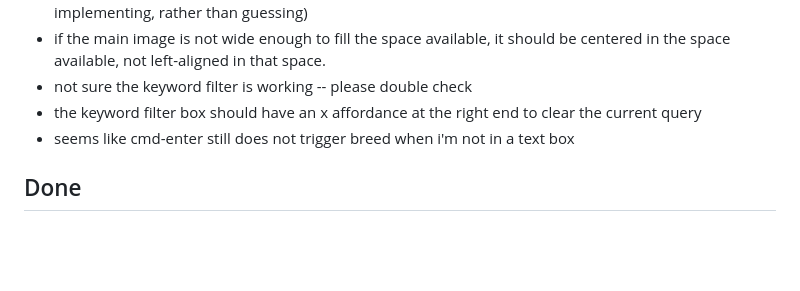
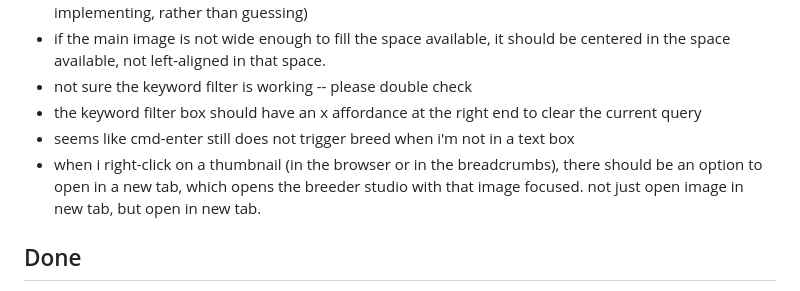
Before and after one commit to mrsmrtypnts/hothouse, a Markdown page: breeder/INBOX.md, the part around the change. Drawn GitHub-style; blank space fills up the shorter version.

Commit message:
INBOX: INBOX update

```diff
--- a/breeder/INBOX.md
+++ b/breeder/INBOX.md
@@ -14,6 +14,7 @@ triaged and implemented when you say so (e.g. "process the inbox").
 - not sure the keyword filter is working -- please double check
 - the keyword filter box should have an x affordance at the right end to clear the current query
 - seems like cmd-enter still does not trigger breed when i'm not in a text box
+- when i right-click on a thumbnail (in the browser or in the breadcrumbs), there should be an option to open in a new tab, which opens the breeder studio with that image focused. not just open image in new tab, but open in new tab.
 
 ## Done
 
```
